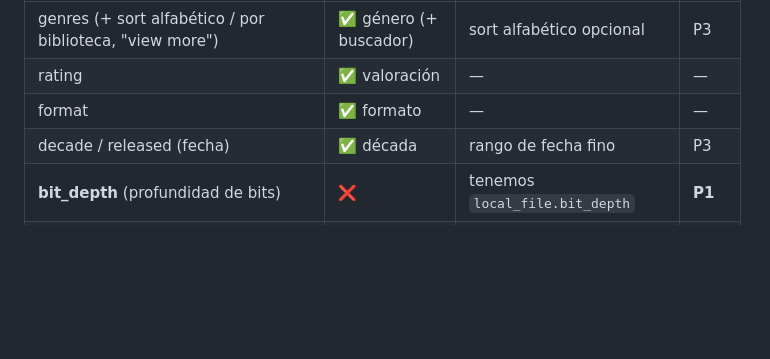
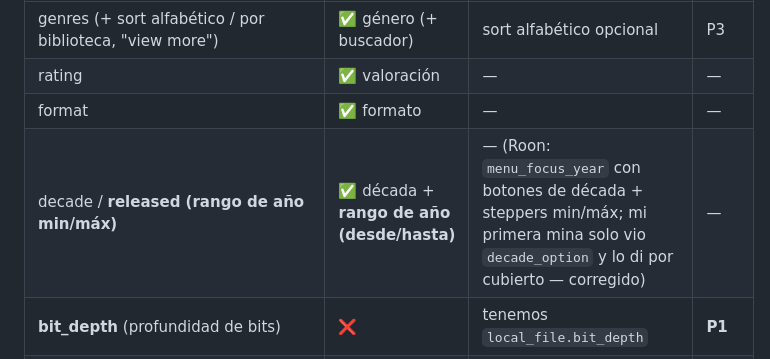
Before and after one commit to probertoj/escucharrr, a Markdown page: docs/roon-parity-gaps.md, the part around the change. Drawn GitHub-style; blank space fills up the shorter version.

Commit message:
docs: ledger — rango de año en el Focus (corrige "solo década")
Co-Authored-By: Claude Opus 4.8 <noreply@anthropic.com>

```diff
--- a/docs/roon-parity-gaps.md
+++ b/docs/roon-parity-gaps.md
@@ -24,7 +24,7 @@ Roon ofrece MUCHAS más facetas que nosotros. Inventario real extraído:
 | genres (+ sort alfabético / por biblioteca, "view more") | ✅ género (+ buscador) | sort alfabético opcional | P3 |
 | rating | ✅ valoración | — | — |
 | format | ✅ formato | — | — |
-| decade / released (fecha) | ✅ década | rango de fecha fino | P3 |
+| decade / **released (rango de año min/máx)** | ✅ década + **rango de año (desde/hasta)** | — (Roon: `menu_focus_year` con botones de década + steppers min/máx; mi primera mina solo vio `decade_option` y lo di por cubierto — corregido) | — |
 | **bit_depth** (profundidad de bits) | ❌ | tenemos `local_file.bit_depth` | **P1** |
 | **channels / channel_layout** | ❌ | tenemos `local_file.channels` | **P1** |
 | **added** (últimos 3/6 meses, "in the last…") | ❌ | tenemos `release_group.created_at` | **P1** |
```
